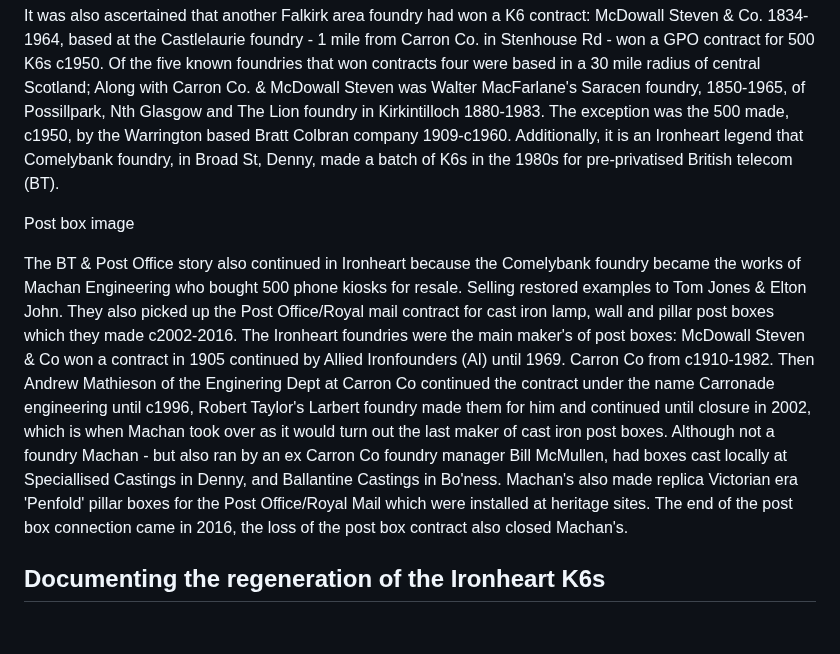
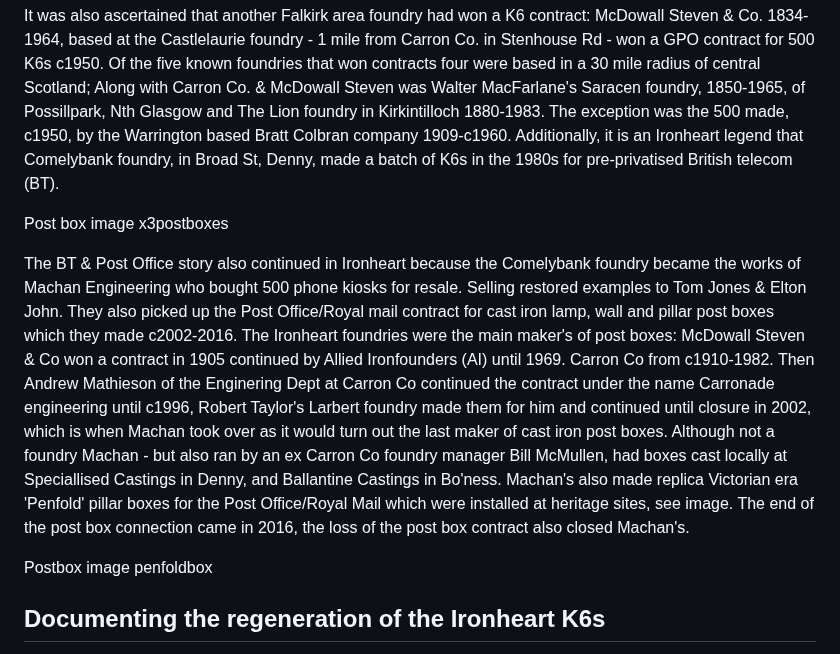
Before and after one commit to jham005/esto-perpetua, a Markdown page: src/contents/01-pan-markings.md, the part around the change. Drawn GitHub-style; blank space fills up the shorter version.

```diff
--- a/src/contents/01-pan-markings.md
+++ b/src/contents/01-pan-markings.md
@@ -29,10 +29,12 @@ FMF is a volunteer campaigning group founded in 2019 to save three K6 (made 1935
 It was also ascertained that another Falkirk area foundry had won a K6 contract: McDowall Steven & Co. 1834-1964, based at the Castlelaurie foundry - 1 mile from Carron Co. in Stenhouse Rd - won a GPO contract for 500 K6s c1950. Of the five known foundries that won contracts four were based in a 30 mile radius of central Scotland; Along with Carron Co. & McDowall Steven was Walter MacFarlane's Saracen foundry, 1850-1965, of Possillpark, Nth Glasgow and The Lion foundry in Kirkintilloch 1880-1983. The exception was the 500 made, c1950, by the Warrington based Bratt Colbran company 1909-c1960. Additionally, it is an Ironheart legend that Comelybank foundry, in Broad St, Denny, made a batch of K6s in the 1980s for pre-privatised British telecom (BT).
 
 
-Post box image
+Post box image x3postboxes
 
 
-The BT & Post Office story also continued in Ironheart because the Comelybank foundry became the works of Machan Engineering who bought 500 phone kiosks for resale. Selling restored examples to Tom Jones & Elton John. They also picked up the Post Office/Royal mail contract for cast iron lamp, wall and pillar post boxes which they made c2002-2016. The Ironheart foundries were the main maker's of post boxes: McDowall Steven & Co won a contract in 1905 continued by Allied Ironfounders (AI) until 1969. Carron Co from c1910-1982. Then Andrew Mathieson of the Enginering Dept at Carron Co continued the contract under the name Carronade engineering until c1996, Robert Taylor's Larbert foundry made them for him and continued until closure in 2002, which is when Machan took over as it would turn out the last maker of cast iron post boxes. Although not a foundry Machan - but also ran by an ex Carron Co foundry manager Bill McMullen, had boxes cast locally at Speciallised Castings in Denny, and Ballantine Castings in Bo'ness. Machan's also made replica Victorian era 'Penfold' pillar boxes for the Post Office/Royal Mail which were installed at heritage sites. The end of the post box connection came in 2016, the loss of the post box contract also closed Machan's.
+The BT & Post Office story also continued in Ironheart because the Comelybank foundry became the works of Machan Engineering who bought 500 phone kiosks for resale. Selling restored examples to Tom Jones & Elton John. They also picked up the Post Office/Royal mail contract for cast iron lamp, wall and pillar post boxes which they made c2002-2016. The Ironheart foundries were the main maker's of post boxes: McDowall Steven & Co won a contract in 1905 continued by Allied Ironfounders (AI) until 1969. Carron Co from c1910-1982. Then Andrew Mathieson of the Enginering Dept at Carron Co continued the contract under the name Carronade engineering until c1996, Robert Taylor's Larbert foundry made them for him and continued until closure in 2002, which is when Machan took over as it would turn out the last maker of cast iron post boxes. Although not a foundry Machan - but also ran by an ex Carron Co foundry manager Bill McMullen, had boxes cast locally at Speciallised Castings in Denny, and Ballantine Castings in Bo'ness. Machan's also made replica Victorian era 'Penfold' pillar boxes for the Post Office/Royal Mail which were installed at heritage sites, see image. The end of the post box connection came in 2016, the loss of the post box contract also closed Machan's.
+
+Postbox image penfoldbox
 
 ## Documenting the regeneration of the Ironheart K6s
 
```
